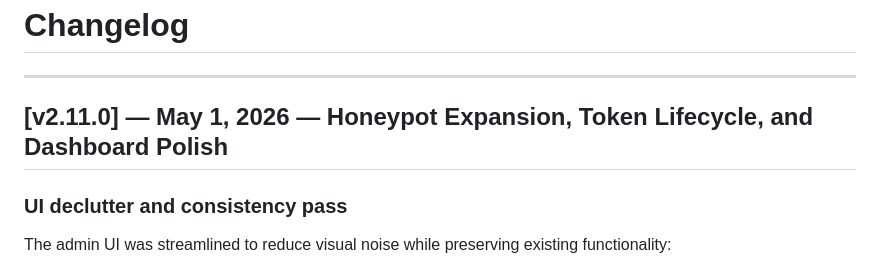
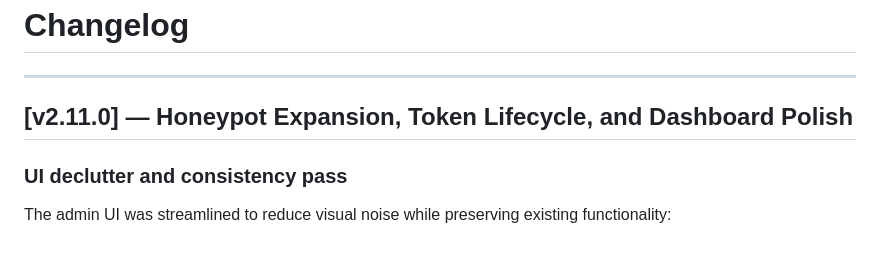
Before and after one commit to veddegre/signaltrace, a Markdown page: CHANGELOG.md, the part around the change. GitHub-like rendering.

Commit message:
Fix formatting for v2.11.0 entry in CHANGELOG
Updated formatting for version v2.11.0 in CHANGELOG.

```diff
--- a/CHANGELOG.md
+++ b/CHANGELOG.md
@@ -2,7 +2,7 @@
 
 ---
 
-## [v2.11.0] — May 1, 2026 — Honeypot Expansion, Token Lifecycle, and Dashboard Polish
+## [v2.11.0] —  Honeypot Expansion, Token Lifecycle, and Dashboard Polish
 
 ### UI declutter and consistency pass
 
```
